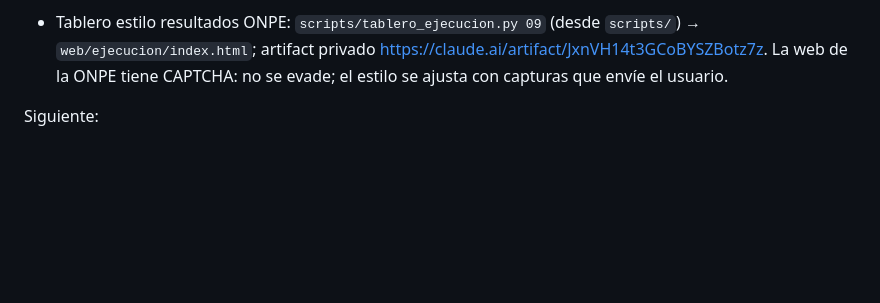
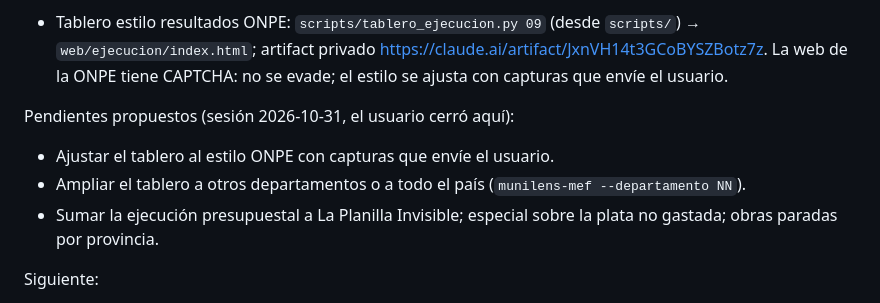
Before and after one commit to josefrodrim/Transparencia360, a Markdown page: CLAUDE.md, the part around the change. Rendered like a GitHub page; blank space fills up the shorter version.

Commit message:
CLAUDE.md: pendientes al cierre de la sesión

```diff
--- a/CLAUDE.md
+++ b/CLAUDE.md
@@ -89,6 +89,11 @@ Hecho y en git:
   artifact privado https://claude.ai/artifact/JxnVH14t3GCoBYSZBotz7z. La web de la ONPE tiene CAPTCHA: no se evade;
   el estilo se ajusta con capturas que envíe el usuario.
 
+Pendientes propuestos (sesión 2026-10-31, el usuario cerró aquí):
+- Ajustar el tablero al estilo ONPE con capturas que envíe el usuario.
+- Ampliar el tablero a otros departamentos o a todo el país (`munilens-mef --departamento NN`).
+- Sumar la ejecución presupuestal a La Planilla Invisible; especial sobre la plata no gastada; obras paradas por provincia.
+
 Siguiente:
 - MEF devengado 2024–2026 extraído para las 102 municipalidades; tabla en `docs/mef_gasto_personal_huancavelica.md`
   (subconjuntos RAW en `data/raw/mef_gasto_devengado/09/`, regenerables).
```
